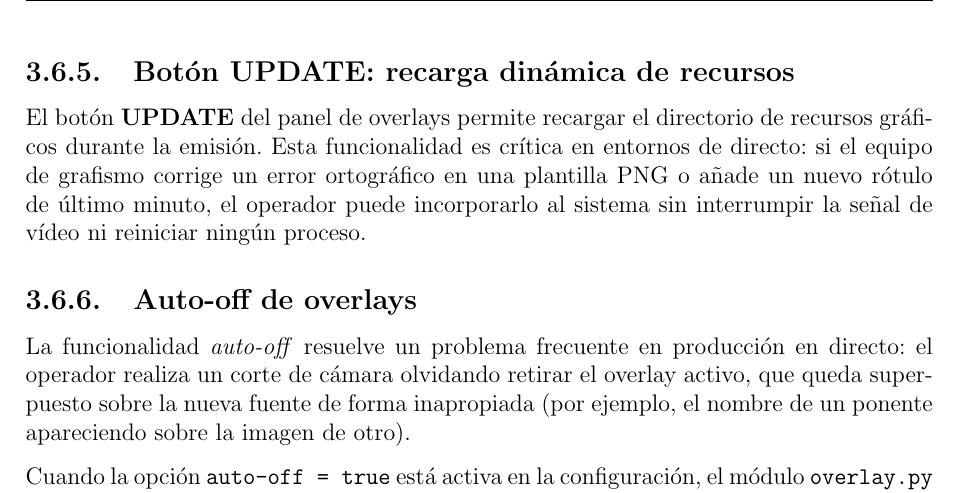
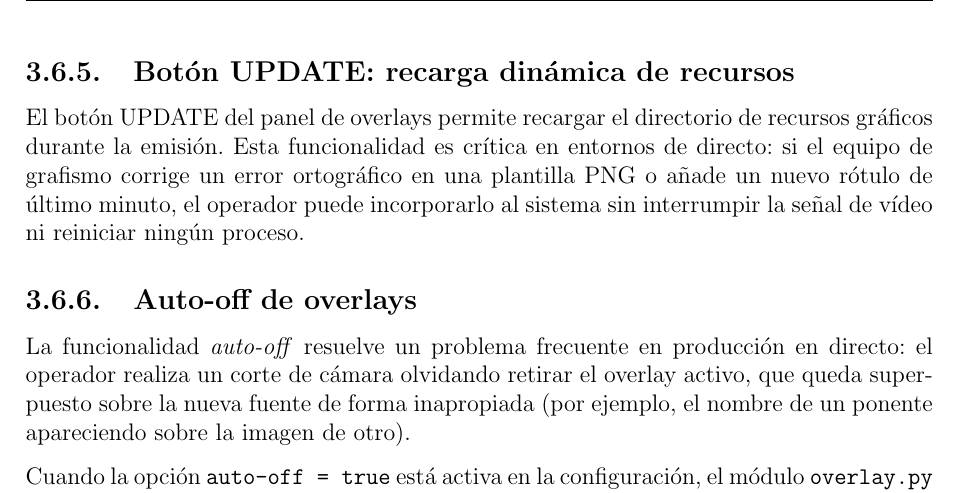
Before and after one commit to martin1210235/voctomix-2.0, a LaTeX thesis (main.tex, which reads capitulos/cap3/3_6_overlays_logos_texto.tex): part of page 44 of 75, cut so that both start at the same text. Compiled offline with pdfLaTeX.

Commit message:
Update on Overleaf.

```diff
--- a/capitulos/cap3/3_6_overlays_logos_texto.tex
+++ b/capitulos/cap3/3_6_overlays_logos_texto.tex
@@ -76,7 +76,7 @@ sistema:
 
 \subsection{Botón UPDATE: recarga dinámica de recursos}
 
-El botón \textbf{UPDATE} del panel de overlays permite recargar el directorio de
+El botón UPDATE del panel de overlays permite recargar el directorio de
 recursos gráficos durante la emisión. Esta funcionalidad es crítica en entornos de
 directo: si el equipo de grafismo corrige un error ortográfico en una plantilla PNG o
 añade un nuevo rótulo de último minuto, el operador puede incorporarlo al sistema sin
```
